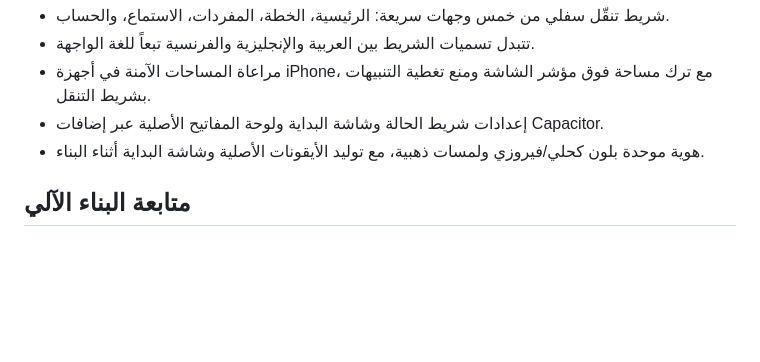
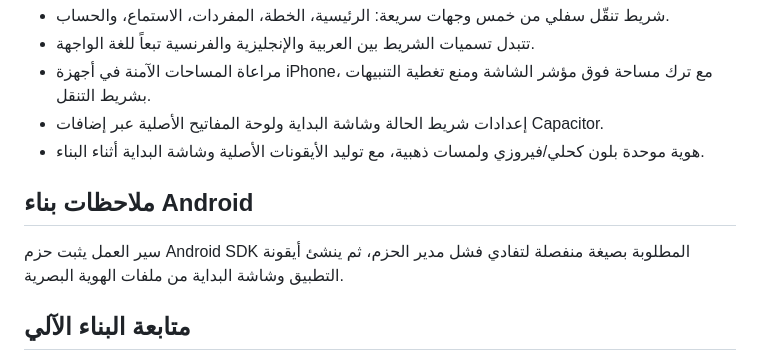
Before and after one commit to HusseinMishbak/-, a Markdown page: mobile-app/README.md, the part around the change. GitHub-like rendering; blank space fills up the shorter version.

Commit message:
Document Android SDK CI setup

```diff
--- a/mobile-app/README.md
+++ b/mobile-app/README.md
@@ -50,6 +50,10 @@ npx cap open ios
 - إعدادات شريط الحالة وشاشة البداية ولوحة المفاتيح الأصلية عبر إضافات Capacitor.
 - هوية موحدة بلون كحلي/فيروزي ولمسات ذهبية، مع توليد الأيقونات الأصلية وشاشة البداية أثناء البناء.
 
+## ملاحظات بناء Android
+
+سير العمل يثبت حزم Android SDK المطلوبة بصيغة منفصلة لتفادي فشل مدير الحزم، ثم ينشئ أيقونة التطبيق وشاشة البداية من ملفات الهوية البصرية.
+
 ## متابعة البناء الآلي
 
 - Android: [سير عمل البناء](https://github.com/HusseinMishbak/-/actions/workflows/build-android.yml). عند نجاحه، نزّل artifact باسم `orr-french-android-debug` من صفحة تشغيله.
```
